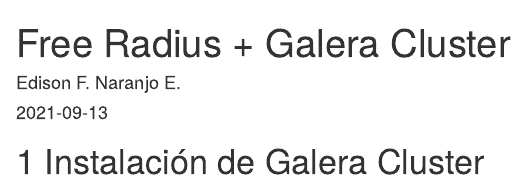
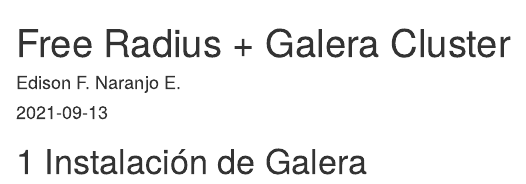
Before and after one commit to edinaranjo/Free-Radius-Galera-Cluster, an R Markdown document (index.Rmd): the page in a window 1100 px wide, from its top. Rendered offline with R 4.5, knitr and Pandoc, with nearby package versions; drawn as R Markdown's standard HTML page in place of the format the file asks for.

Commit message:
Segunda subida de archivos

```diff
--- a/index.Rmd
+++ b/index.Rmd
@@ -5,4 +5,4 @@
 site: bookdown::bookdown_site
 ---
 
-# Instalación de Galera Cluster
+# Instalación de Galera
```
Also changed, not shown: docs/reference-keys.txt, docs/search_index.json, 4 other files.
